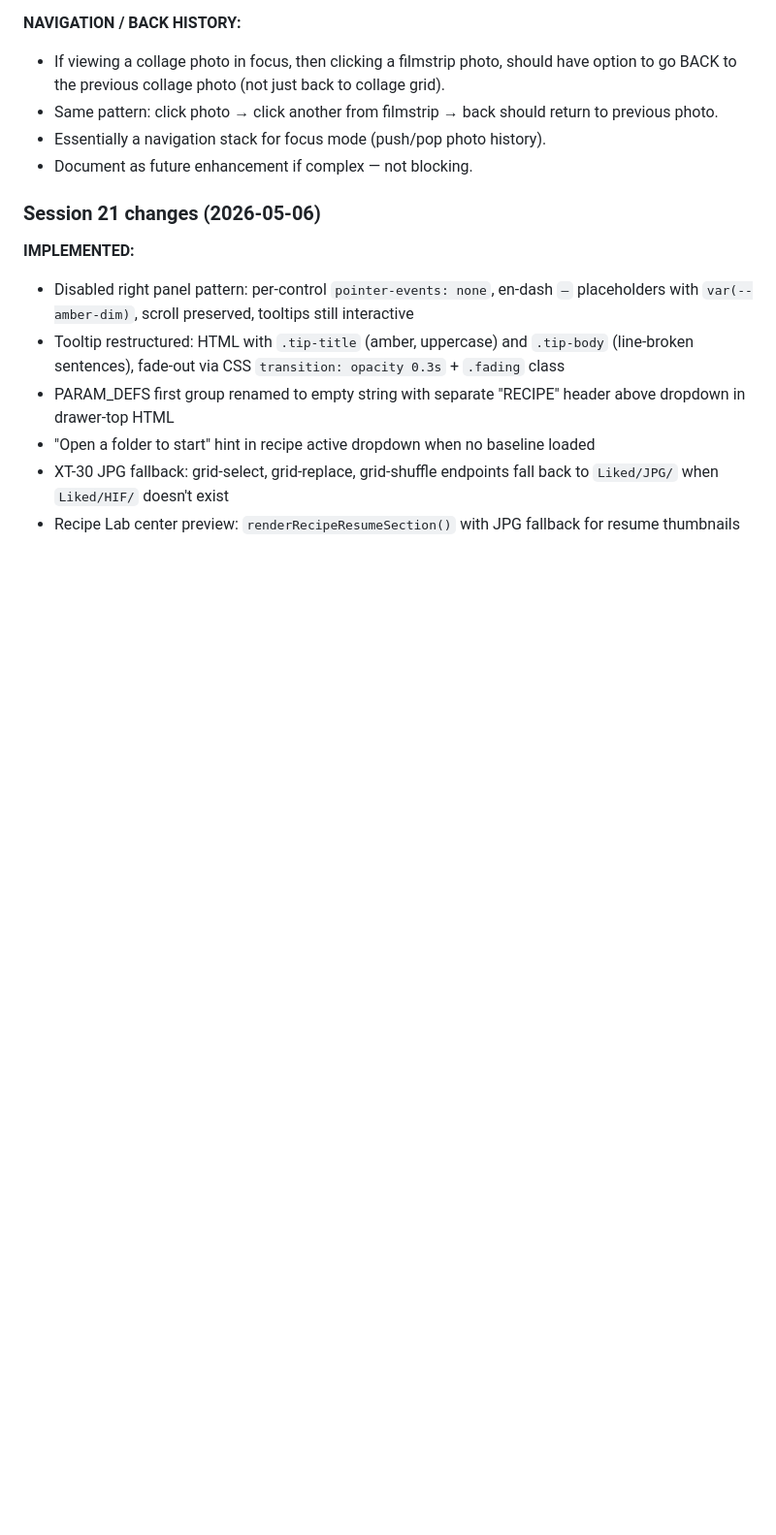
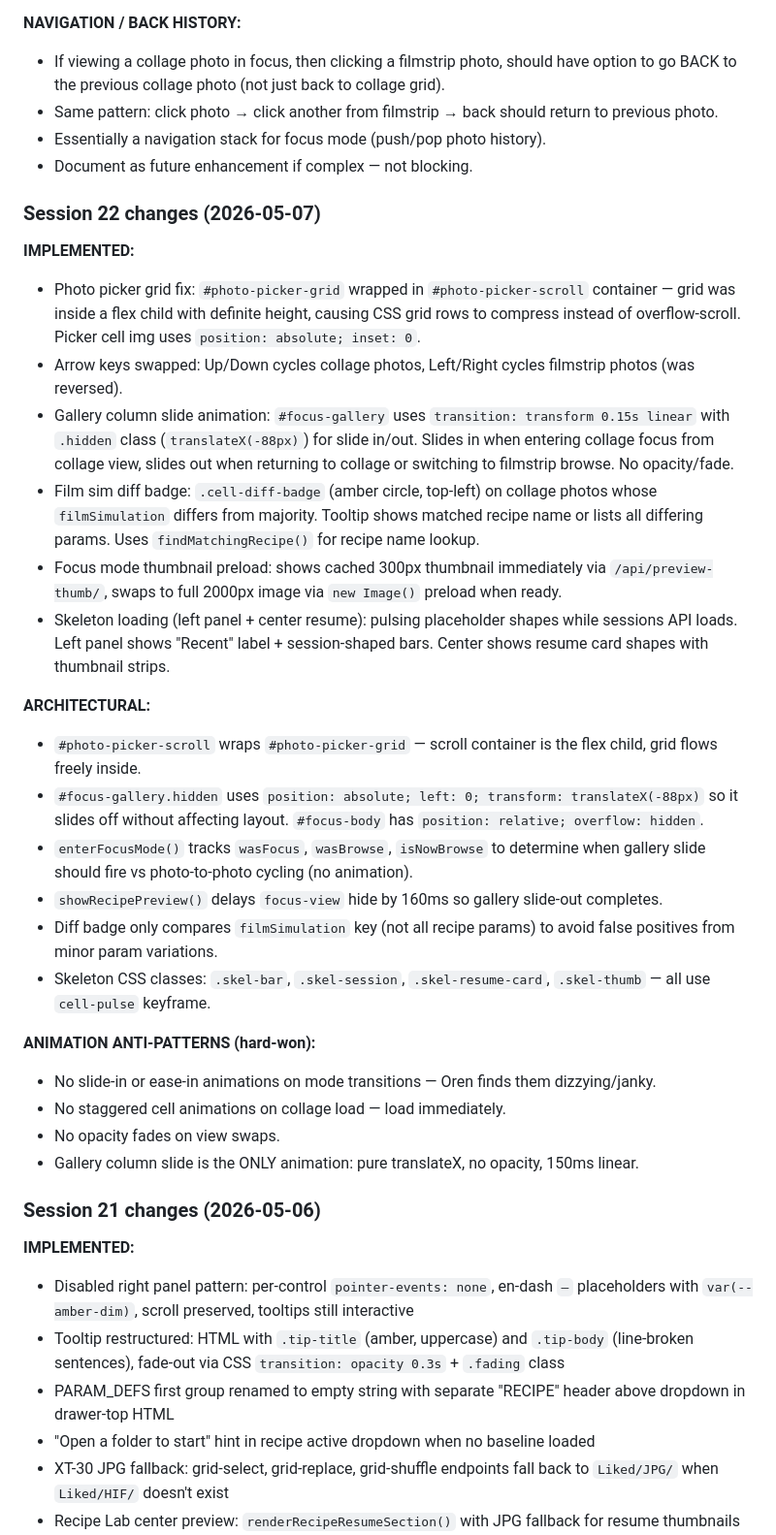
Before and after one commit to orenmendelow/snapsifter, a Markdown page: CLAUDE.md, the part around the change. Shown at 97% size. Drawn GitHub-style; blank space fills up the shorter version.

Commit message:
docs: session 22 notes — picker grid, arrow keys, gallery slide, diff badges

```diff
--- a/CLAUDE.md
+++ b/CLAUDE.md
@@ -125,6 +125,30 @@ Opens on port 4000. No arguments needed — the web UI provides a folder browser
 - Same pattern: click photo → click another from filmstrip → back should return to previous photo.
 - Essentially a navigation stack for focus mode (push/pop photo history).
 - Document as future enhancement if complex — not blocking.
+
+### Session 22 changes (2026-05-07)
+
+**IMPLEMENTED:**
+- Photo picker grid fix: `#photo-picker-grid` wrapped in `#photo-picker-scroll` container — grid was inside a flex child with definite height, causing CSS grid rows to compress instead of overflow-scroll. Picker cell img uses `position: absolute; inset: 0`.
+- Arrow keys swapped: Up/Down cycles collage photos, Left/Right cycles filmstrip photos (was reversed).
+- Gallery column slide animation: `#focus-gallery` uses `transition: transform 0.15s linear` with `.hidden` class (`translateX(-88px)`) for slide in/out. Slides in when entering collage focus from collage view, slides out when returning to collage or switching to filmstrip browse. No opacity/fade.
+- Film sim diff badge: `.cell-diff-badge` (amber circle, top-left) on collage photos whose `filmSimulation` differs from majority. Tooltip shows matched recipe name or lists all differing params. Uses `findMatchingRecipe()` for recipe name lookup.
+- Focus mode thumbnail preload: shows cached 300px thumbnail immediately via `/api/preview-thumb/`, swaps to full 2000px image via `new Image()` preload when ready.
+- Skeleton loading (left panel + center resume): pulsing placeholder shapes while sessions API loads. Left panel shows "Recent" label + session-shaped bars. Center shows resume card shapes with thumbnail strips.
+
+**ARCHITECTURAL:**
+- `#photo-picker-scroll` wraps `#photo-picker-grid` — scroll container is the flex child, grid flows freely inside.
+- `#focus-gallery.hidden` uses `position: absolute; left: 0; transform: translateX(-88px)` so it slides off without affecting layout. `#focus-body` has `position: relative; overflow: hidden`.
+- `enterFocusMode()` tracks `wasFocus`, `wasBrowse`, `isNowBrowse` to determine when gallery slide should fire vs photo-to-photo cycling (no animation).
+- `showRecipePreview()` delays `focus-view` hide by 160ms so gallery slide-out completes.
+- Diff badge only compares `filmSimulation` key (not all recipe params) to avoid false positives from minor param variations.
+- Skeleton CSS classes: `.skel-bar`, `.skel-session`, `.skel-resume-card`, `.skel-thumb` — all use `cell-pulse` keyframe.
+
+**ANIMATION ANTI-PATTERNS (hard-won):**
+- No slide-in or ease-in animations on mode transitions — Oren finds them dizzying/janky.
+- No staggered cell animations on collage load — load immediately.
+- No opacity fades on view swaps.
+- Gallery column slide is the ONLY animation: pure translateX, no opacity, 150ms linear.
 
 ### Session 21 changes (2026-05-06)
 
```
Also changed, not shown: FEEDBACK.md (+1 -1 lines).
